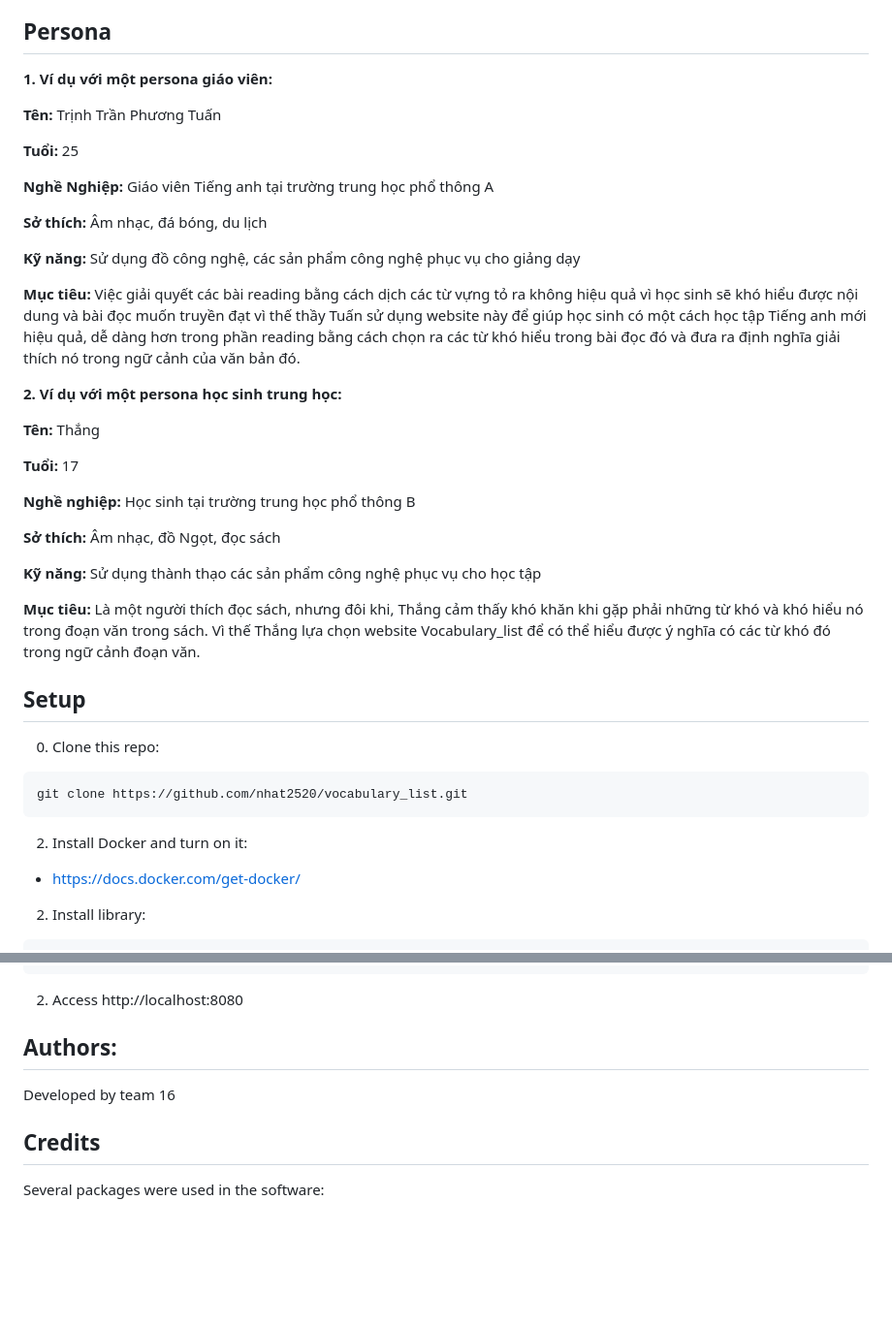
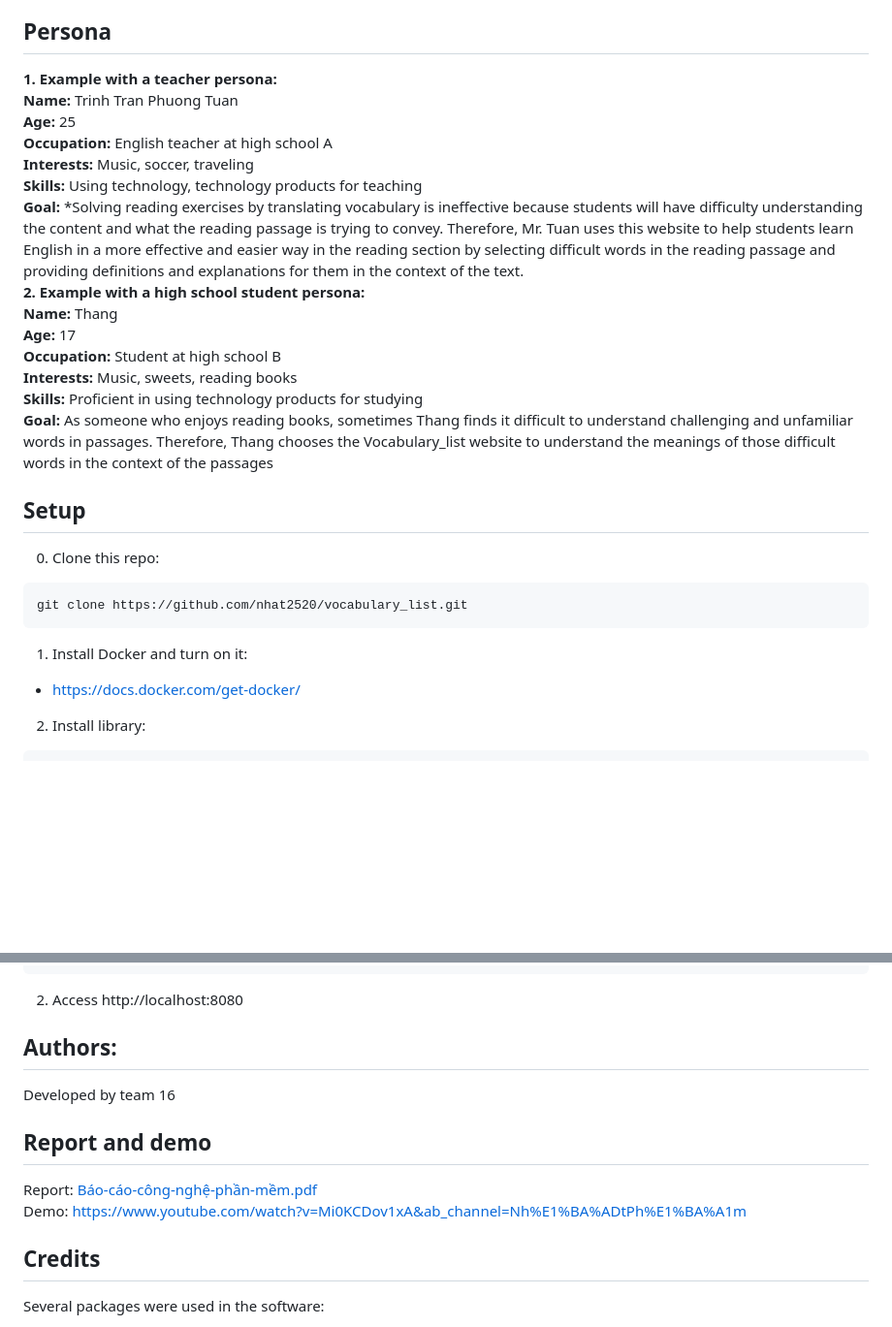
Before and after one commit to nhat2520/vocabulary_list, a Markdown page: README.md, 2 parts joined by grey strips. Shown at 97% size. GitHub-like rendering; blank space fills up the shorter version.

````diff
--- a/README.md
+++ b/README.md
@@ -9,39 +9,26 @@ Vocabulary List is an advanced website that employs cutting-edge artificial inte
  Nguyen Van Than - 22022596 <br>
  Tran Kim Dung   - 22022633
 ## Persona
-**1. Ví dụ với một persona giáo viên:** <br>
-
-**Tên:** Trịnh Trần Phương Tuấn <br>
-
-**Tuổi:** 25 <br>
-
-**Nghề Nghiệp:** Giáo viên Tiếng anh tại trường trung học phổ thông A<br>
-
-**Sở thích:** Âm nhạc, đá bóng, du lịch <br>
-
-**Kỹ năng:** Sử dụng đồ công nghệ, các sản phẩm công nghệ phục vụ cho giảng dạy<br>
-
-**Mục tiêu:** Việc giải quyết các bài reading bằng cách dịch các từ vựng tỏ ra không hiệu quả vì học sinh sẽ khó hiểu được nội dung và bài đọc muốn truyền đạt vì thế thầy Tuấn sử dụng website này để giúp học sinh có một cách học tập Tiếng anh mới hiệu quả, dễ dàng hơn trong phần reading bằng cách chọn ra các từ khó hiểu trong bài đọc đó và đưa ra định nghĩa giải thích nó trong ngữ cảnh của văn bản đó.
-
-**2. Ví dụ với một persona học sinh trung học:**
-
-**Tên:** Thắng <br>
-
-**Tuổi:** 17 <br>
-
-**Nghề nghiệp:** Học sinh tại trường trung học phổ thông B <br>
-
-**Sở thích:** Âm nhạc, đồ Ngọt, đọc sách <br>
-
-**Kỹ năng:** Sử dụng thành thạo các sản phẩm công nghệ phục vụ cho học tập <br>
-
-**Mục tiêu:** Là một người thích đọc sách, nhưng đôi khi, Thắng cảm thấy khó khăn khi gặp phải những từ khó và khó hiểu nó trong đoạn văn trong sách. Vì thế Thắng lựa chọn website Vocabulary_list để có thể hiểu được ý nghĩa có các từ khó đó trong ngữ cảnh đoạn văn. <br>
+**1. Example with a teacher persona:** <br>
+   **Name:** Trinh Tran Phuong Tuan <br>
+   **Age:** 25 <br>
+**Occupation:** English teacher at high school A <br>
+**Interests:** Music, soccer, traveling <br>
+**Skills:** Using technology, technology products for teaching<br>
+**Goal:** *Solving reading exercises by translating vocabulary is ineffective because students will have difficulty understanding the content and what the reading passage is trying to convey. Therefore, Mr. Tuan uses this website to help students learn English in a more effective and easier way in the reading section by selecting difficult words in the reading passage and providing definitions and explanations for them in the context of the text.<br>
+**2. Example with a high school student persona:** <br>
+**Name:** Thang<br>
+**Age:** 17<br>
+**Occupation:** Student at high school B <br>
+**Interests:** Music, sweets, reading books <br>
+**Skills:** Proficient in using technology products for studying <br>
+**Goal:** As someone who enjoys reading books, sometimes Thang finds it difficult to understand challenging and unfamiliar words in passages. Therefore, Thang chooses the Vocabulary_list website to understand the meanings of those difficult words in the context of the passages<br>
 ## Setup
 0. Clone this repo:
 ```
 git clone https://github.com/nhat2520/vocabulary_list.git
 ```
-2. Install Docker and turn on it: <br>
+1. Install Docker and turn on it: <br>
 + https://docs.docker.com/get-docker/
 2. Install library: <br>
 ```
@@ -70,6 +57,10 @@ npm start
 2. Access http://localhost:8080
 ## Authors:
 Developed by team 16
+## Report and demo
+Report: [Báo-cáo-công-nghệ-phần-mềm.pdf](https://github.com/nhat2520/vocabulary_list/files/15367286/Bao-cao-cong-ngh.-ph.n-m.m.pdf)  <br>
+Demo: https://www.youtube.com/watch?v=Mi0KCDov1xA&ab_channel=Nh%E1%BA%ADtPh%E1%BA%A1m
+
 ## Credits
 Several packages were used in the software:
 + Nodejs
````
